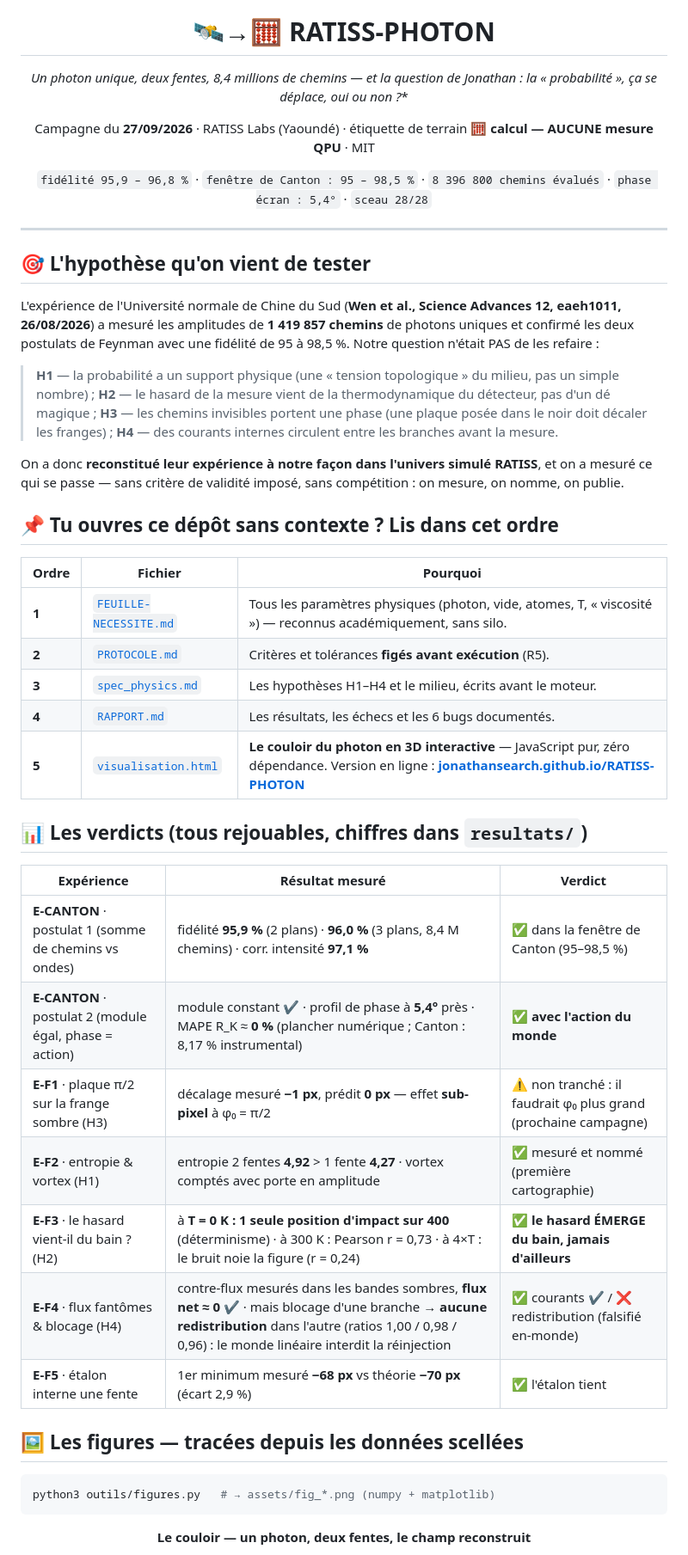
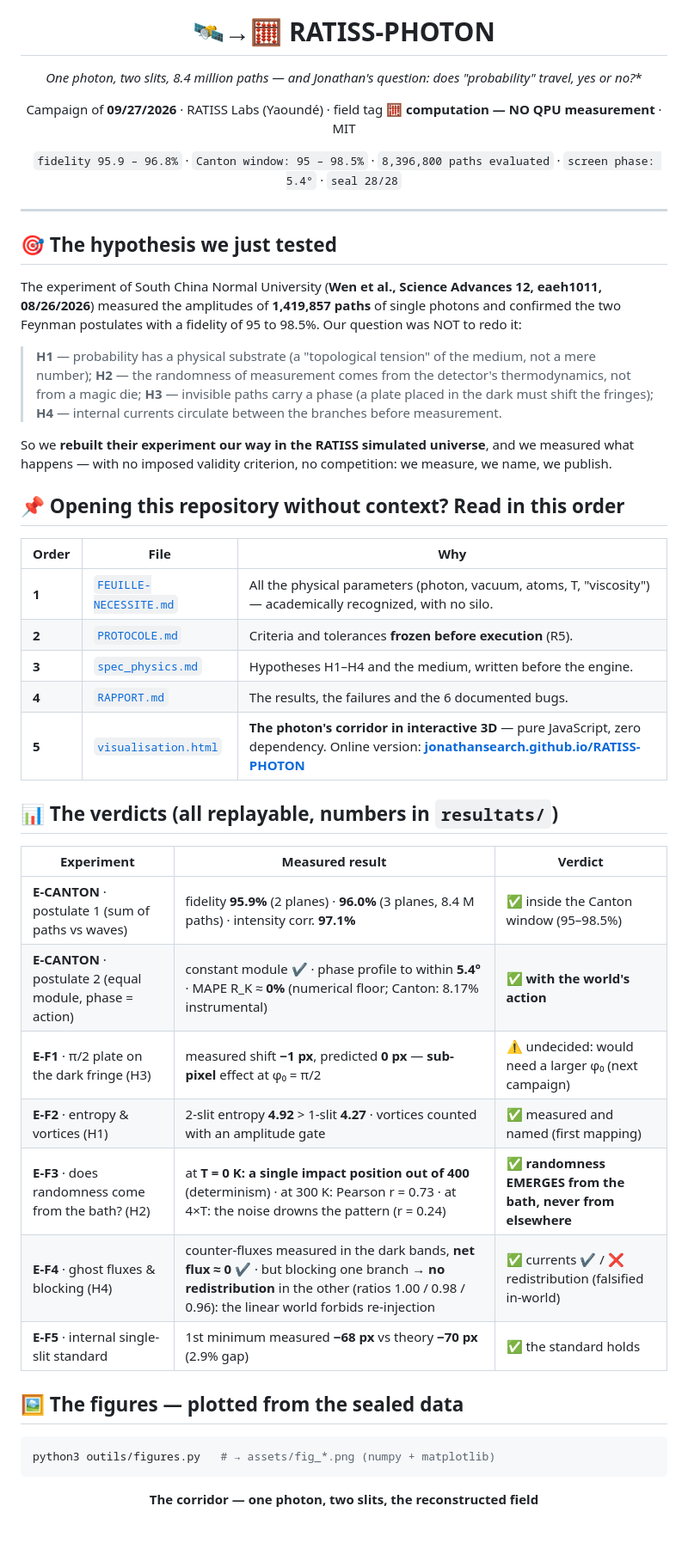
Before and after one commit to jonathansearch/RATISS-PHOTON, a Markdown page: README.md, the part around one of its changes. Shown at 86% size. Rendered like a GitHub page; blank space fills up the shorter version.

Commit message:
docs: translate README to English

````diff
--- a/README.md
+++ b/README.md
@@ -4,54 +4,54 @@
 
 # 🛰️→🧮 RATISS-PHOTON
 
-**Un photon unique, deux fentes, 8,4 millions de chemins — et la question de Jonathan :*
-*la « probabilité », ça se déplace, oui ou non ?***
+**One photon, two slits, 8.4 million paths — and Jonathan's question:*
+*does "probability" travel, yes or no?***
 
-Campagne du **27/09/2026** · RATISS Labs (Yaoundé) · étiquette de terrain **🧮 calcul — AUCUNE mesure QPU** · MIT
+Campaign of **09/27/2026** · RATISS Labs (Yaoundé) · field tag **🧮 computation — NO QPU measurement** · MIT
 
-`fidélité 95,9 – 96,8 %` · `fenêtre de Canton : 95 – 98,5 %` · `8 396 800 chemins évalués` · `phase écran : 5,4°` · `sceau 28/28`
+`fidelity 95.9 – 96.8%` · `Canton window: 95 – 98.5%` · `8,396,800 paths evaluated` · `screen phase: 5.4°` · `seal 28/28`
 
 </div>
 
 ---
 
-## 🎯 L'hypothèse qu'on vient de tester
+## 🎯 The hypothesis we just tested
 
-L'expérience de l'Université normale de Chine du Sud (**Wen et al., Science Advances 12, eaeh1011,
-26/08/2026**) a mesuré les amplitudes de **1 419 857 chemins** de photons uniques et confirmé les deux
-postulats de Feynman avec une fidélité de 95 à 98,5 %. Notre question n'était PAS de les refaire :
+The experiment of South China Normal University (**Wen et al., Science Advances 12, eaeh1011,
+08/26/2026**) measured the amplitudes of **1,419,857 paths** of single photons and confirmed the two
+Feynman postulates with a fidelity of 95 to 98.5%. Our question was NOT to redo it:
 
-> **H1** — la probabilité a un support physique (une « tension topologique » du milieu, pas un simple nombre) ;
-> **H2** — le hasard de la mesure vient de la thermodynamique du détecteur, pas d'un dé magique ;
-> **H3** — les chemins invisibles portent une phase (une plaque posée dans le noir doit décaler les franges) ;
-> **H4** — des courants internes circulent entre les branches avant la mesure.
+> **H1** — probability has a physical substrate (a "topological tension" of the medium, not a mere number);
+> **H2** — the randomness of measurement comes from the detector's thermodynamics, not from a magic die;
+> **H3** — invisible paths carry a phase (a plate placed in the dark must shift the fringes);
+> **H4** — internal currents circulate between the branches before measurement.
 
-On a donc **reconstitué leur expérience à notre façon dans l'univers simulé RATISS**, et on a mesuré
-ce qui se passe — sans critère de validité imposé, sans compétition : on mesure, on nomme, on publie.
+So we **rebuilt their experiment our way in the RATISS simulated universe**, and we measured
+what happens — with no imposed validity criterion, no competition: we measure, we name, we publish.
 
-## 📌 Tu ouvres ce dépôt sans contexte ? Lis dans cet ordre
+## 📌 Opening this repository without context? Read in this order
 
-| Ordre | Fichier | Pourquoi |
+| Order | File | Why |
 |---|---|---|
-| **1** | [`FEUILLE-NECESSITE.md`](FEUILLE-NECESSITE.md) | Tous les paramètres physiques (photon, vide, atomes, T, « viscosité ») — reconnus académiquement, sans silo. |
-| **2** | [`PROTOCOLE.md`](PROTOCOLE.md) | Critères et tolérances **figés avant exécution** (R5). |
-| **3** | [`spec_physics.md`](spec_physics.md) | Les hypothèses H1–H4 et le milieu, écrits avant le moteur. |
-| **4** | [`RAPPORT.md`](RAPPORT.md) | Les résultats, les échecs et les 6 bugs documentés. |
-| **5** | [`visualisation.html`](visualisation.html) | **Le couloir du photon en 3D interactive** — JavaScript pur, zéro dépendance. Version en ligne : **[jonathansearch.github.io/RATISS-PHOTON](https://jonathansearch.github.io/RATISS-PHOTON/visualisation.html)** |
+| **1** | [`FEUILLE-NECESSITE.md`](FEUILLE-NECESSITE.md) | All the physical parameters (photon, vacuum, atoms, T, "viscosity") — academically recognized, with no silo. |
+| **2** | [`PROTOCOLE.md`](PROTOCOLE.md) | Criteria and tolerances **frozen before execution** (R5). |
+| **3** | [`spec_physics.md`](spec_physics.md) | Hypotheses H1–H4 and the medium, written before the engine. |
+| **4** | [`RAPPORT.md`](RAPPORT.md) | The results, the failures and the 6 documented bugs. |
+| **5** | [`visualisation.html`](visualisation.html) | **The photon's corridor in interactive 3D** — pure JavaScript, zero dependency. Online version: **[jonathansearch.github.io/RATISS-PHOTON](https://jonathansearch.github.io/RATISS-PHOTON/visualisation.html)** |
 
-## 📊 Les verdicts (tous rejouables, chiffres dans `resultats/`)
+## 📊 The verdicts (all replayable, numbers in `resultats/`)
 
-| Expérience | Résultat mesuré | Verdict |
+| Experiment | Measured result | Verdict |
 |---|---|---|
-| **E-CANTON** · postulat 1 (somme de chemins vs ondes) | fidélité **95,9 %** (2 plans) · **96,0 %** (3 plans, 8,4 M chemins) · corr. intensité **97,1 %** | ✅ dans la fenêtre de Canton (95–98,5 %) |
-| **E-CANTON** · postulat 2 (module égal, phase = action) | module constant ✔ · profil de phase à **5,4°** près · MAPE R_K ≈ **0 %** (plancher numérique ; Canton : 8,17 % instrumental) | ✅ **avec l'action du monde** |
-| **E-F1** · plaque π/2 sur la frange sombre (H3) | décalage mesuré **−1 px**, prédit **0 px** — effet **sub-pixel** à φ₀ = π/2 | ⚠️ non tranché : il faudrait φ₀ plus grand (prochaine campagne) |
-| **E-F2** · entropie & vortex (H1) | entropie 2 fentes **4,92** > 1 fente **4,27** · vortex comptés avec porte en amplitude | ✅ mesuré et nommé (première cartographie) |
-| **E-F3** · le hasard vient-il du bain ? (H2) | à **T = 0 K : 1 seule position d'impact sur 400** (déterminisme) · à 300 K : Pearson r = 0,73 · à 4×T : le bruit noie la figure (r = 0,24) | ✅ **le hasard ÉMERGE du bain, jamais d'ailleurs** |
-| **E-F4** · flux fantômes & blocage (H4) | contre-flux mesurés dans les bandes sombres, **flux net ≈ 0** ✔ · mais blocage d'une branche → **aucune redistribution** dans l'autre (ratios 1,00 / 0,98 / 0,96) : le monde linéaire interdit la réinjection | ✅ courants ✔ / ❌ redistribution (falsifié en-monde) |
-| **E-F5** · étalon interne une fente | 1er minimum mesuré **−68 px** vs théorie **−70 px** (écart 2,9 %) | ✅ l'étalon tient |
+| **E-CANTON** · postulate 1 (sum of paths vs waves) | fidelity **95.9%** (2 planes) · **96.0%** (3 planes, 8.4 M paths) · intensity corr. **97.1%** | ✅ inside the Canton window (95–98.5%) |
+| **E-CANTON** · postulate 2 (equal module, phase = action) | constant module ✔ · phase profile to within **5.4°** · MAPE R_K ≈ **0%** (numerical floor; Canton: 8.17% instrumental) | ✅ **with the world's action** |
+| **E-F1** · π/2 plate on the dark fringe (H3) | measured shift **−1 px**, predicted **0 px** — **sub-pixel** effect at φ₀ = π/2 | ⚠️ undecided: would need a larger φ₀ (next campaign) |
+| **E-F2** · entropy & vortices (H1) | 2-slit entropy **4.92** > 1-slit **4.27** · vortices counted with an amplitude gate | ✅ measured and named (first mapping) |
+| **E-F3** · does randomness come from the bath? (H2) | at **T = 0 K: a single impact position out of 400** (determinism) · at 300 K: Pearson r = 0.73 · at 4×T: the noise drowns the pattern (r = 0.24) | ✅ **randomness EMERGES from the bath, never from elsewhere** |
+| **E-F4** · ghost fluxes & blocking (H4) | counter-fluxes measured in the dark bands, **net flux ≈ 0** ✔ · but blocking one branch → **no redistribution** in the other (ratios 1.00 / 0.98 / 0.96): the linear world forbids re-injection | ✅ currents ✔ / ❌ redistribution (falsified in-world) |
+| **E-F5** · internal single-slit standard | 1st minimum measured **−68 px** vs theory **−70 px** (2.9% gap) | ✅ the standard holds |
 
-## 🖼️ Les figures — tracées depuis les données scellées
+## 🖼️ The figures — plotted from the sealed data
 
 ```bash
 python3 outils/figures.py   # → assets/fig_*.png (numpy + matplotlib)
@@ -59,5 +59,5 @@ python3 outils/figures.py   # → assets/fig_*.png (numpy + matplotlib)
 
 <div align="center">
 
-**Le couloir — un photon, deux fentes, le champ reconstruit**
+**The corridor — one photon, two slits, the reconstructed field**
 
````
Also changed, not shown: other parts of README.md (+62 -62 lines).
